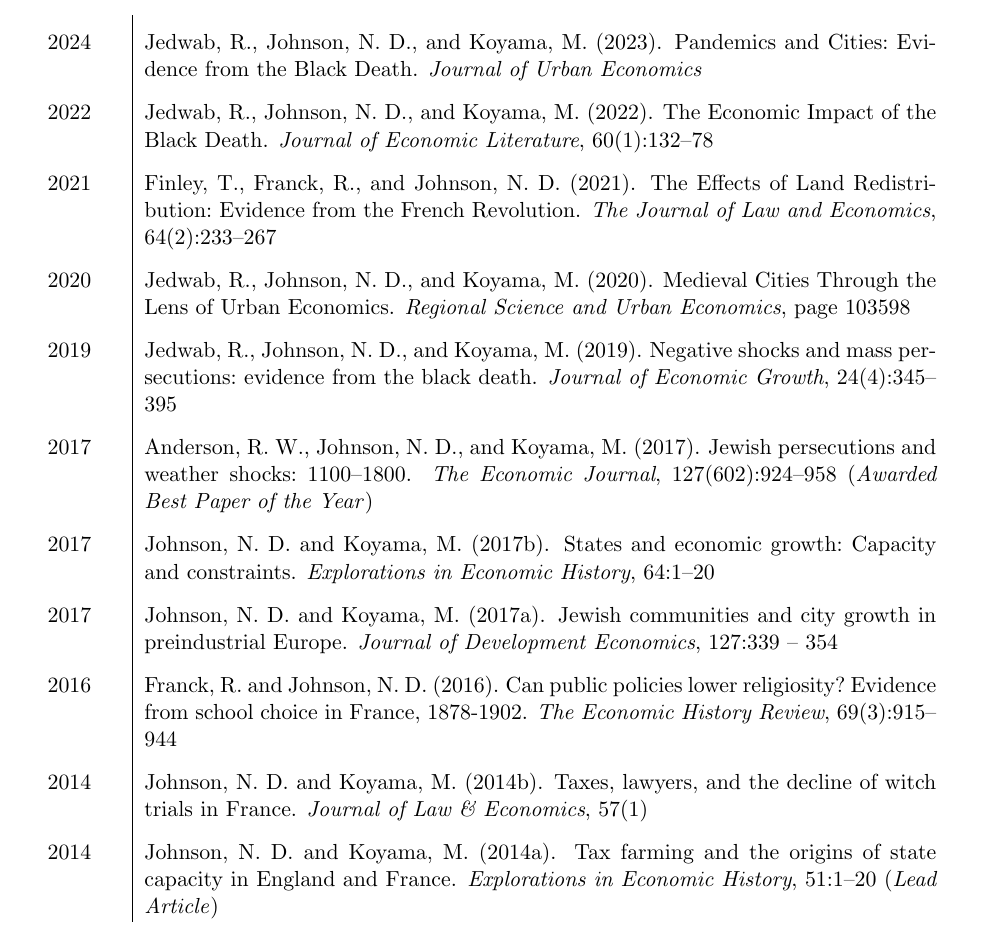
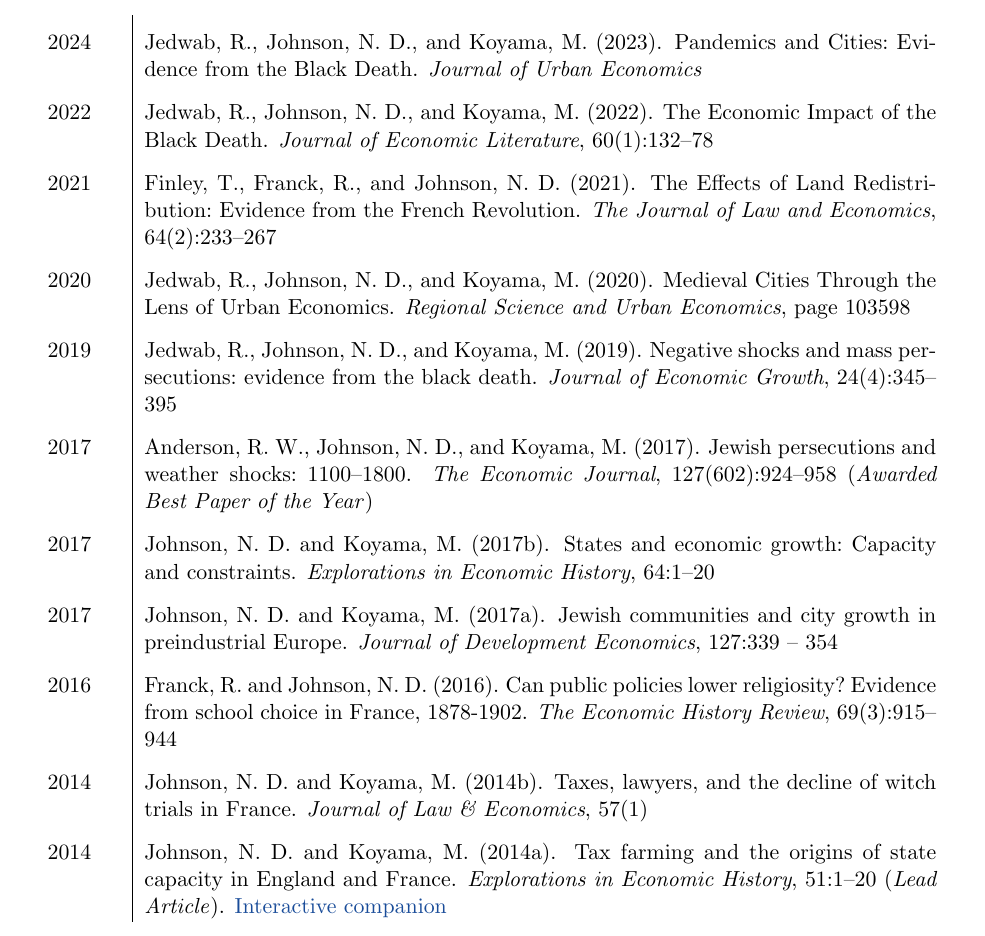
Before and after one commit to noeldjohnson/Current_CV, a LaTeX CV (Johnson CV_Current.tex): part of page 2 of 8, cut so that both start at the same text. Compiled offline with pdfLaTeX.

Commit message:
Link the tax farming interactive companion

```diff
--- a/Johnson CV_Current.tex
+++ b/Johnson CV_Current.tex
@@ -153,7 +153,7 @@
   2017 & \bibentry{JOHNSON2017339} \\
   2016 & \bibentry{FranckJohnson13} \\
   2014 & \bibentry{JohnsonKoyama11} \\
-  2014 & \bibentry{Johnson12b} \\
+  2014 & \bibentry{Johnson12b}. \href{https://noeldjohnson.github.io/interactive/tax-farming/}{Interactive companion} \\
   2014 & \bibentry{JohnsonEtAl13} \\
   2014 & \bibentry{Franck13} \\
   2013 & \bibentry{Koyama12b} \\
```
Also changed, not shown: Johnson CV_Current.pdf.
